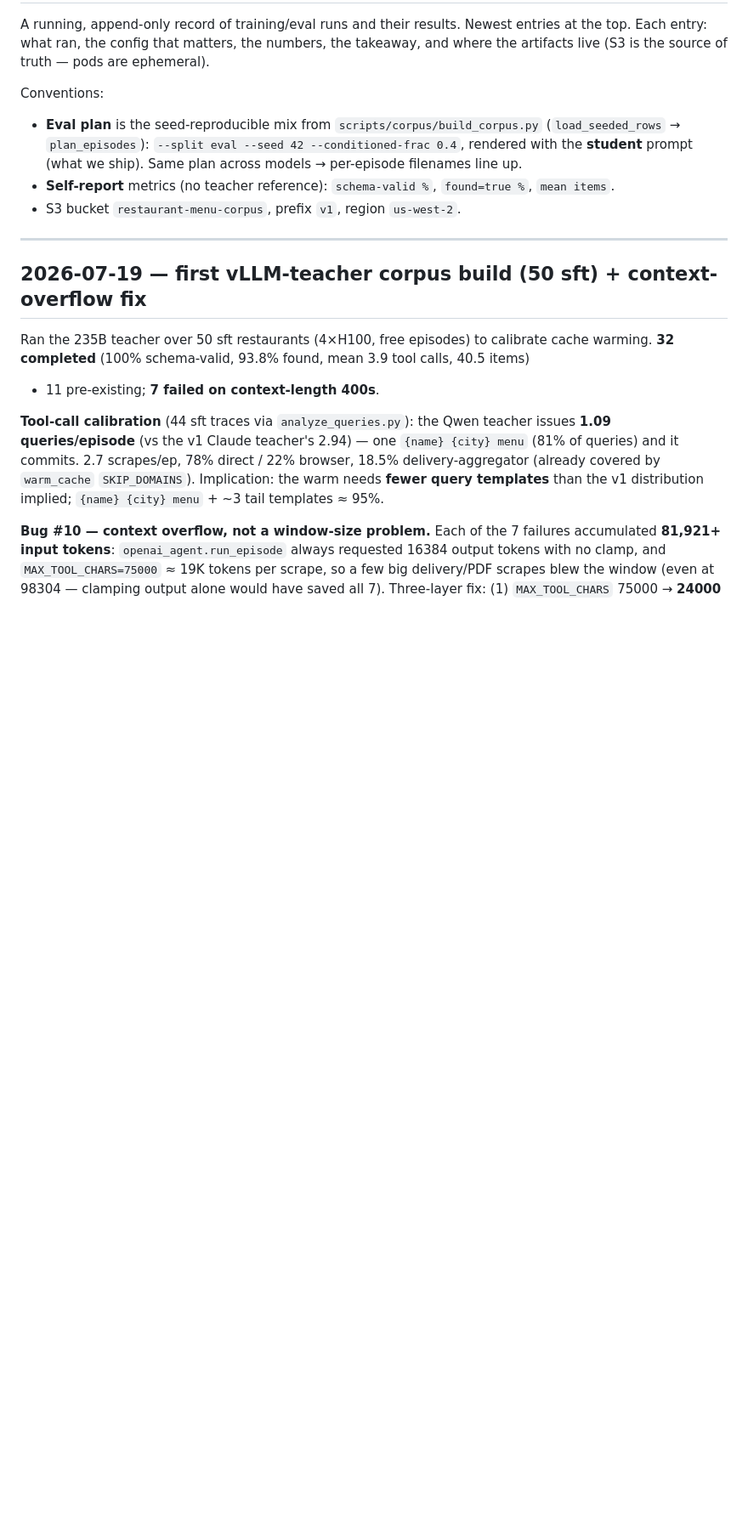
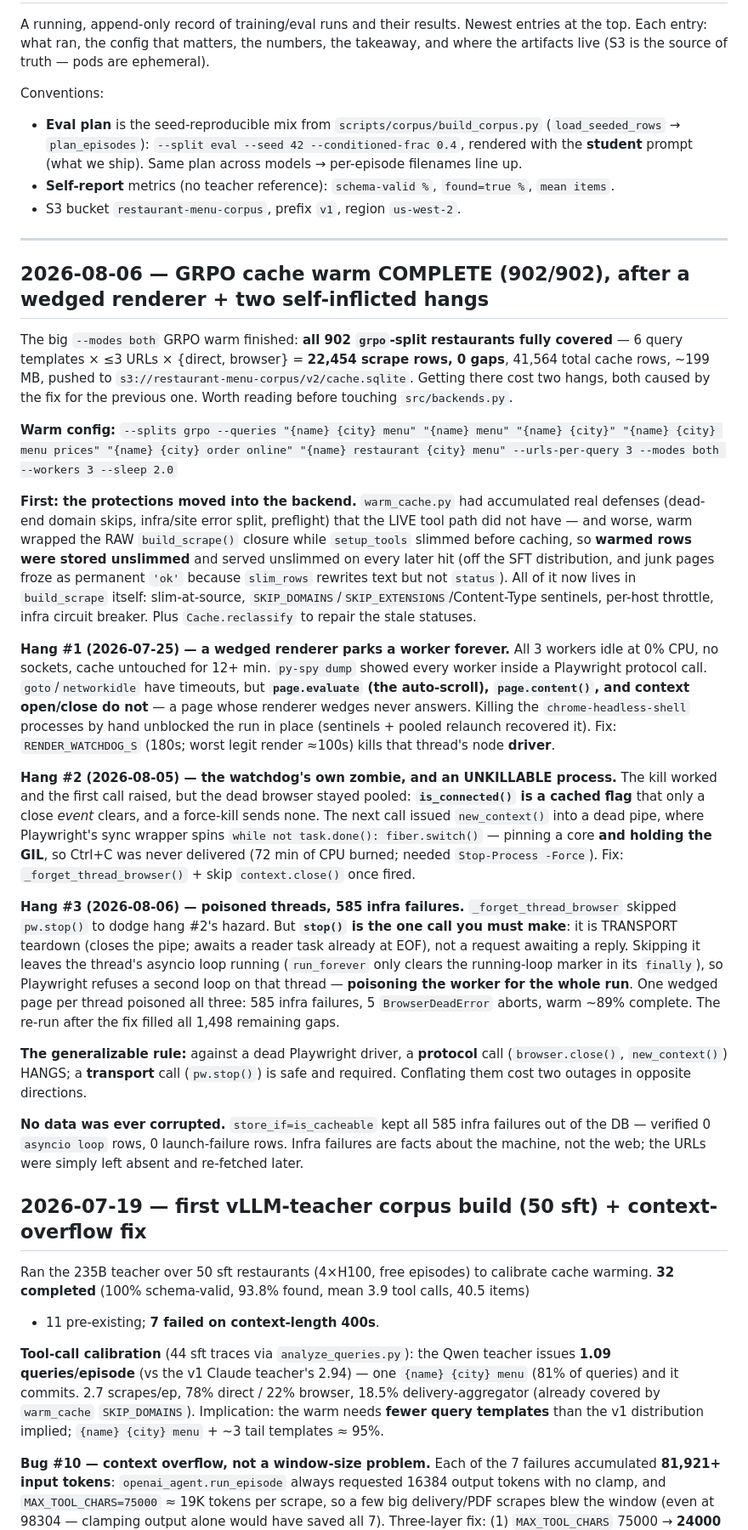
Before and after one commit to Maanav-s/small-model-finetuning, a Markdown page: notes/experiments.md, the part around the change. Shown at 85% size. Rendered like a GitHub page; blank space fills up the shorter version.

Commit message:
docs: record the warm-cache hardening, the three browser hangs, and v2-on-main
CLAUDE.md: status now reflects the completed GRPO warm (902/902, 0 gaps);
drops the stale "main is kept free of RL" convention since the v2 rebuild
merges phase3-grpo and prompt-termination into main; adds warm_cache to the
corpus stage listing; and flags that --max-completion-length 8192 is a SMOKE
value -- TRL rolls back any tool result that would exceed the budget, so a
rollout that reads two 24K-char scrapes never emits a final answer and
scores 0 on every reward term.

notes/experiments.md: full write-up of the warm -- config, final coverage,
and the three hangs, two of which were caused by the fix for the previous
one. The generalizable rule worth keeping: against a dead Playwright driver
a PROTOCOL call (browser.close(), new_context()) hangs, while a TRANSPORT
call (pw.stop()) is safe and required.

Co-Authored-By: Claude Fable 5 <noreply@anthropic.com>

```diff
--- a/notes/experiments.md
+++ b/notes/experiments.md
@@ -12,6 +12,60 @@ Conventions:
 - S3 bucket `restaurant-menu-corpus`, prefix `v1`, region `us-west-2`.
 
 ---
+
+## 2026-08-06 — GRPO cache warm COMPLETE (902/902), after a wedged renderer + two self-inflicted hangs
+
+The big `--modes both` GRPO warm finished: **all 902 `grpo`-split restaurants fully
+covered** — 6 query templates × ≤3 URLs × {direct, browser} = **22,454 scrape rows, 0
+gaps**, 41,564 total cache rows, ~199 MB, pushed to `s3://restaurant-menu-corpus/v2/cache.sqlite`.
+Getting there cost two hangs, both caused by the fix for the previous one. Worth reading
+before touching `src/backends.py`.
+
+**Warm config:** `--splits grpo --queries "{name} {city} menu" "{name} menu" "{name} {city}"
+"{name} {city} menu prices" "{name} {city} order online" "{name} restaurant {city} menu"
+--urls-per-query 3 --modes both --workers 3 --sleep 2.0`
+
+**First: the protections moved into the backend.** `warm_cache.py` had accumulated real
+defenses (dead-end domain skips, infra/site error split, preflight) that the LIVE tool path
+did not have — and worse, warm wrapped the RAW `build_scrape()` closure while `setup_tools`
+slimmed before caching, so **warmed rows were stored unslimmed** and served unslimmed on
+every later hit (off the SFT distribution, and junk pages froze as permanent `'ok'` because
+`slim_rows` rewrites text but not `status`). All of it now lives in `build_scrape` itself:
+slim-at-source, `SKIP_DOMAINS`/`SKIP_EXTENSIONS`/Content-Type sentinels, per-host throttle,
+infra circuit breaker. Plus `Cache.reclassify` to repair the stale statuses.
+
+**Hang #1 (2026-07-25) — a wedged renderer parks a worker forever.** All 3 workers idle at
+0% CPU, no sockets, cache untouched for 12+ min. `py-spy dump` showed every worker inside a
+Playwright protocol call. `goto`/`networkidle` have timeouts, but **`page.evaluate` (the
+auto-scroll), `page.content()`, and context open/close do not** — a page whose renderer
+wedges never answers. Killing the `chrome-headless-shell` processes by hand unblocked the
+run in place (sentinels + pooled relaunch recovered it). Fix: `RENDER_WATCHDOG_S` (180s;
+worst legit render ≈100s) kills that thread's node **driver**.
+
+**Hang #2 (2026-08-05) — the watchdog's own zombie, and an UNKILLABLE process.** The kill
+worked and the first call raised, but the dead browser stayed pooled: **`is_connected()` is
+a cached flag** that only a close *event* clears, and a force-kill sends none. The next call
+issued `new_context()` into a dead pipe, where Playwright's sync wrapper spins
+`while not task.done(): fiber.switch()` — pinning a core **and holding the GIL**, so Ctrl+C
+was never delivered (72 min of CPU burned; needed `Stop-Process -Force`). Fix:
+`_forget_thread_browser()` + skip `context.close()` once fired.
+
+**Hang #3 (2026-08-06) — poisoned threads, 585 infra failures.** `_forget_thread_browser`
+skipped `pw.stop()` to dodge hang #2's hazard. But **`stop()` is the one call you must
+make**: it is TRANSPORT teardown (closes the pipe; awaits a reader task already at EOF), not
+a request awaiting a reply. Skipping it leaves the thread's asyncio loop running
+(`run_forever` only clears the running-loop marker in its `finally`), so Playwright refuses a
+second loop on that thread — **poisoning the worker for the whole run**. One wedged page per
+thread poisoned all three: 585 infra failures, 5 `BrowserDeadError` aborts, warm ~89%
+complete. The re-run after the fix filled all 1,498 remaining gaps.
+
+**The generalizable rule:** against a dead Playwright driver, a **protocol** call
+(`browser.close()`, `new_context()`) HANGS; a **transport** call (`pw.stop()`) is safe and
+required. Conflating them cost two outages in opposite directions.
+
+**No data was ever corrupted.** `store_if=is_cacheable` kept all 585 infra failures out of
+the DB — verified 0 `asyncio loop` rows, 0 launch-failure rows. Infra failures are facts
+about the machine, not the web; the URLs were simply left absent and re-fetched later.
 
 ## 2026-07-19 — first vLLM-teacher corpus build (50 sft) + context-overflow fix
 
```
Also changed, not shown: CLAUDE.md (+6 -4 lines).
